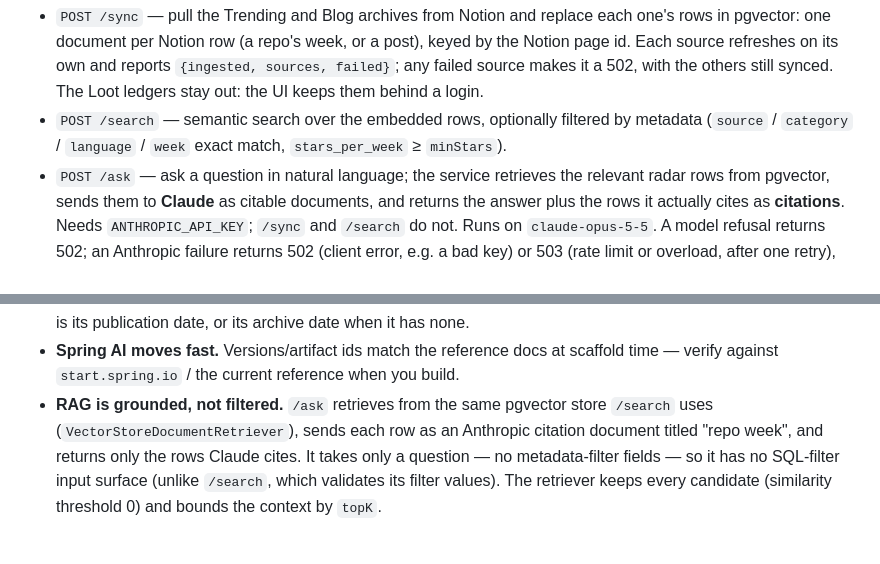
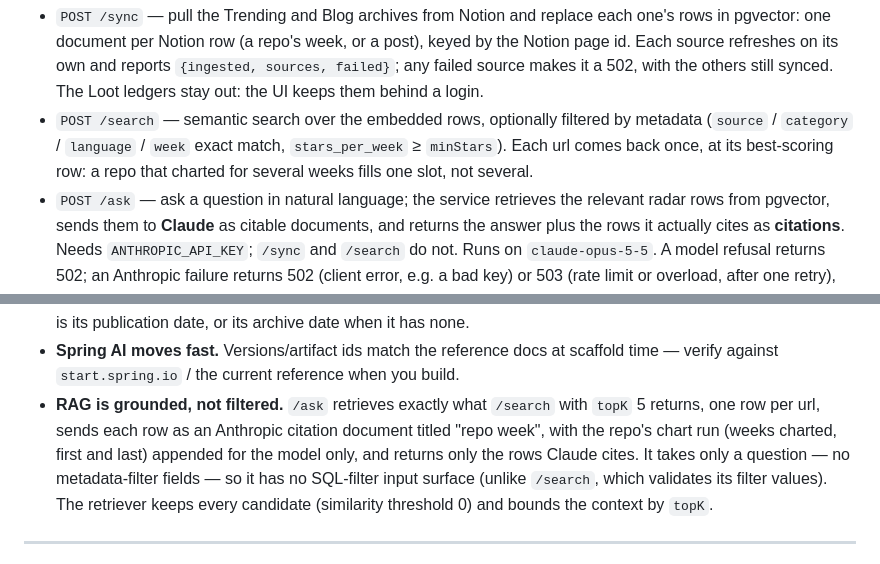
Before and after one commit to zexion7873/radar-rag, a Markdown page: README.md, 2 parts joined by grey strips. GitHub-like rendering.

Commit message:
docs: describe per-repo search and correct the deferred collapse record
The plan deferred collapsing a repo's weeks on the reasoning that it
would not add a hit at k=5. That held only for repos already in the top
5: dropping a repeat lets a new repo in, which is where golden_v1's
three new hits came from.

Co-Authored-By: Claude Opus 5.5 <noreply@anthropic.com>

```diff
--- a/README.md
+++ b/README.md
@@ -55,7 +55,9 @@ request into Langfuse, and **P5** adds the Blog archive (see [docs/stack-plan.md
   source refreshes on its own and reports `{ingested, sources, failed}`; any failed source makes it
   a 502, with the others still synced. The Loot ledgers stay out: the UI keeps them behind a login.
 - `POST /search` — semantic search over the embedded rows, optionally filtered by metadata
-  (`source` / `category` / `language` / `week` exact match, `stars_per_week` ≥ `minStars`).
+  (`source` / `category` / `language` / `week` exact match, `stars_per_week` ≥ `minStars`). Each
+  url comes back once, at its best-scoring row: a repo that charted for several weeks fills one
+  slot, not several.
 - `POST /ask` — ask a question in natural language; the service retrieves the relevant radar
   rows from pgvector, sends them to **Claude** as citable documents, and returns the answer plus
   the rows it actually cites as **citations**. Needs `ANTHROPIC_API_KEY`; `/sync` and `/search` do not. Runs on
@@ -355,9 +357,10 @@ means. A run costs about $3.3.
   when it has none.
 - **Spring AI moves fast.** Versions/artifact ids match the reference docs at scaffold time —
   verify against `start.spring.io` / the current reference when you build.
-- **RAG is grounded, not filtered.** `/ask` retrieves from the same pgvector store `/search` uses
-  (`VectorStoreDocumentRetriever`), sends each row as an Anthropic citation document titled
-  "repo week", and returns only the rows Claude cites. It takes only a question — no
+- **RAG is grounded, not filtered.** `/ask` retrieves exactly what `/search` with `topK` 5 returns,
+  one row per url, sends each row as an Anthropic citation document titled "repo week", with the
+  repo's chart run (weeks charted, first and last) appended for the model only, and returns only
+  the rows Claude cites. It takes only a question — no
   metadata-filter fields — so it has no SQL-filter input surface (unlike `/search`, which validates its filter values). The retriever keeps every
   candidate (similarity threshold 0) and bounds the context by `topK`.
 
```
Also changed, not shown: docs/stack-plan.md (+2 -2 lines).
